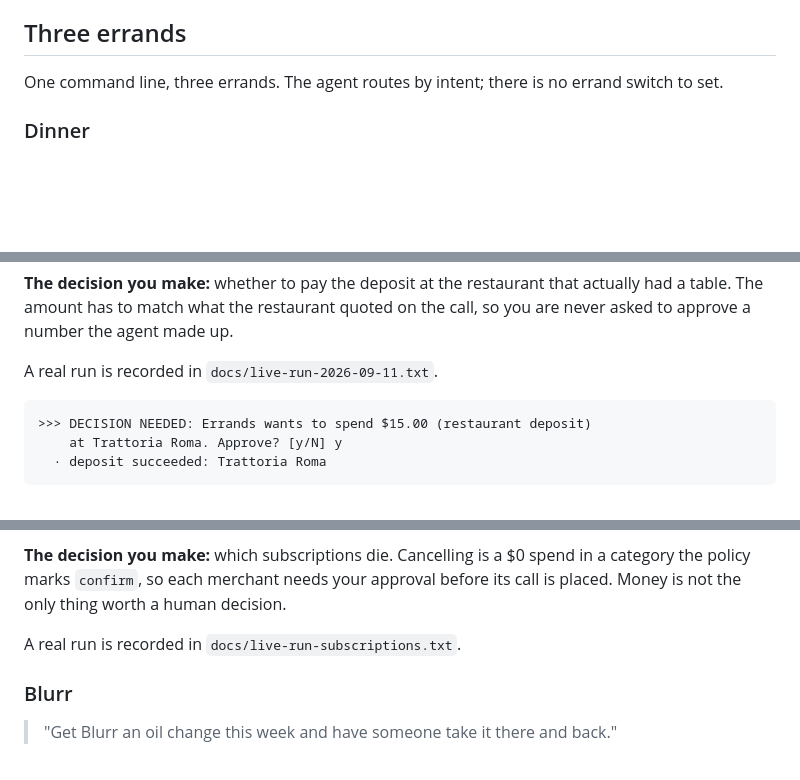
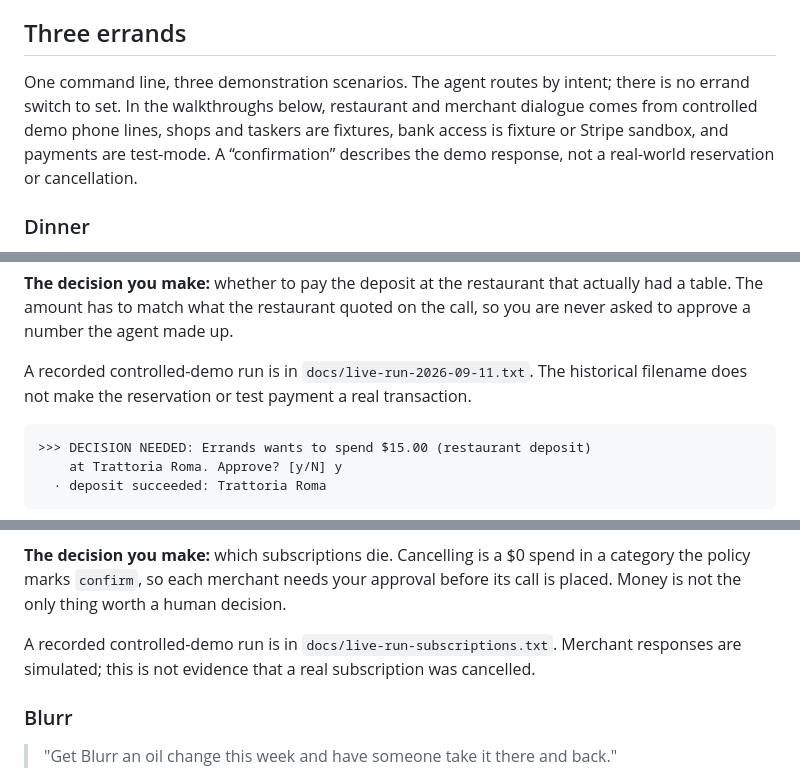
Before and after one commit to m2ai-portfolio/errands, a Markdown page: README.md, 3 parts joined by grey strips. Drawn GitHub-style; blank space fills up the shorter version.

````diff
--- a/README.md
+++ b/README.md
@@ -69,7 +71,7 @@ The notify caps are $25 for restaurant deposits and $45 for service bookings and
 
 ## Three errands
 
-One command line, three errands. The agent routes by intent; there is no errand switch to set.
+One command line, three demonstration scenarios. The agent routes by intent; there is no errand switch to set. In the walkthroughs below, restaurant and merchant dialogue comes from controlled demo phone lines, shops and taskers are fixtures, bank access is fixture or Stripe sandbox, and payments are test-mode. A “confirmation” describes the demo response, not a real-world reservation or cancellation.
 
 ### Dinner
 
@@ -85,7 +87,7 @@ At most three calls in an errand.
 
 **The decision you make:** whether to pay the deposit at the restaurant that actually had a table. The amount has to match what the restaurant quoted on the call, so you are never asked to approve a number the agent made up.
 
-A real run is recorded in `docs/live-run-2026-09-11.txt`.
+A recorded controlled-demo run is in `docs/live-run-2026-09-11.txt`. The historical filename does not make the reservation or test payment a real transaction.
 
 ```
 >>> DECISION NEEDED: Errands wants to spend $15.00 (restaurant deposit)
@@ -105,7 +107,7 @@ A real run is recorded in `docs/live-run-2026-09-11.txt`.
 
 **The decision you make:** which subscriptions die. Cancelling is a $0 spend in a category the policy marks `confirm`, so each merchant needs your approval before its call is placed. Money is not the only thing worth a human decision.
 
-A real run is recorded in `docs/live-run-subscriptions.txt`.
+A recorded controlled-demo run is in `docs/live-run-subscriptions.txt`. Merchant responses are simulated; this is not evidence that a real subscription was cancelled.
 
 ### Blurr
 
````
Also changed, not shown: other parts of README.md (+22 -14 lines), docs/portfolio-hero.png (added), 1 other file.
